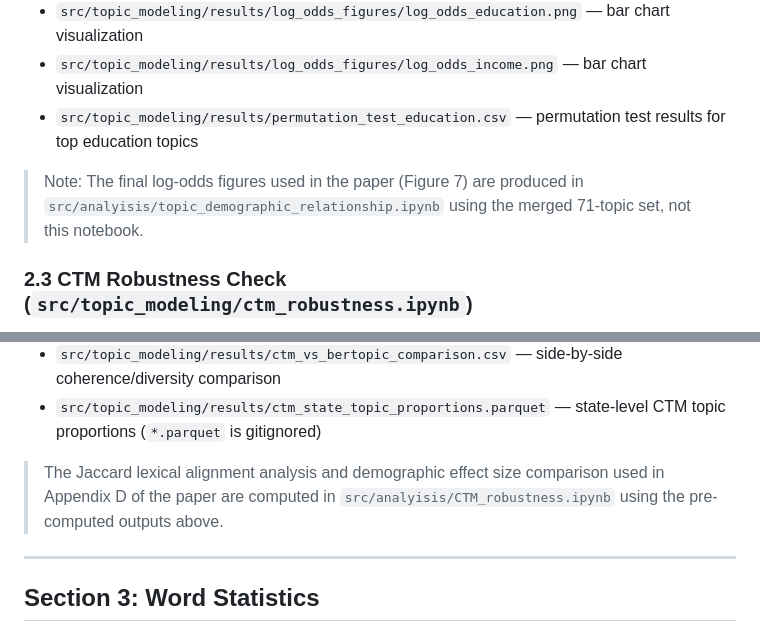
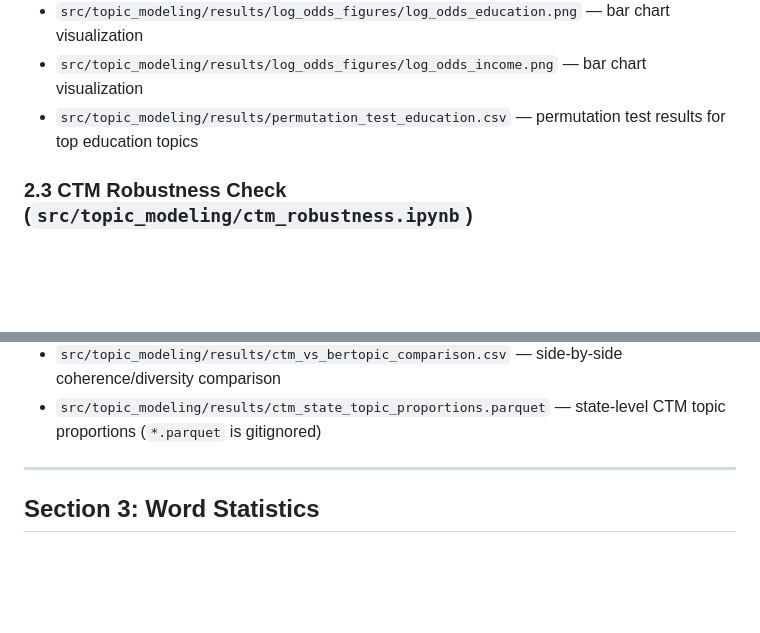
Before and after one commit to FayLONG03/wildchat-demographics-analysis, a Markdown page: README.md, 2 parts joined by grey strips. GitHub-like rendering; blank space fills up the shorter version.

Commit message:
Remove notes on log-odds figures and CTM analysis
Removed notes about log-odds figures and CTM analysis from the README.

```diff
--- a/README.md
+++ b/README.md
@@ -83,8 +83,6 @@ topics as an additional robustness check.
 - `src/topic_modeling/results/log_odds_figures/log_odds_income.png` — bar chart visualization
 - `src/topic_modeling/results/permutation_test_education.csv` — permutation test results for top education topics
 
-> Note: The final log-odds figures used in the paper (Figure 7) are produced in `src/analyisis/topic_demographic_relationship.ipynb` using the merged 71-topic set, not this notebook.
-
 ### 2.3 CTM Robustness Check (`src/topic_modeling/ctm_robustness.ipynb`)
 
 We fit CombinedTM (Bianchi et al., 2021) on the same 68,668 preprocessed documents
@@ -110,8 +108,6 @@ component is less well-suited to short, heterogeneous conversational text.
 - `src/topic_modeling/results/ctm_topic_words_labeled.csv` — CTM topics with labels
 - `src/topic_modeling/results/ctm_vs_bertopic_comparison.csv` — side-by-side coherence/diversity comparison
 - `src/topic_modeling/results/ctm_state_topic_proportions.parquet` — state-level CTM topic proportions (`*.parquet` is gitignored)
-
-> The Jaccard lexical alignment analysis and demographic effect size comparison used in Appendix D of the paper are computed in `src/analyisis/CTM_robustness.ipynb` using the pre-computed outputs above.
 
 ---
 
```
